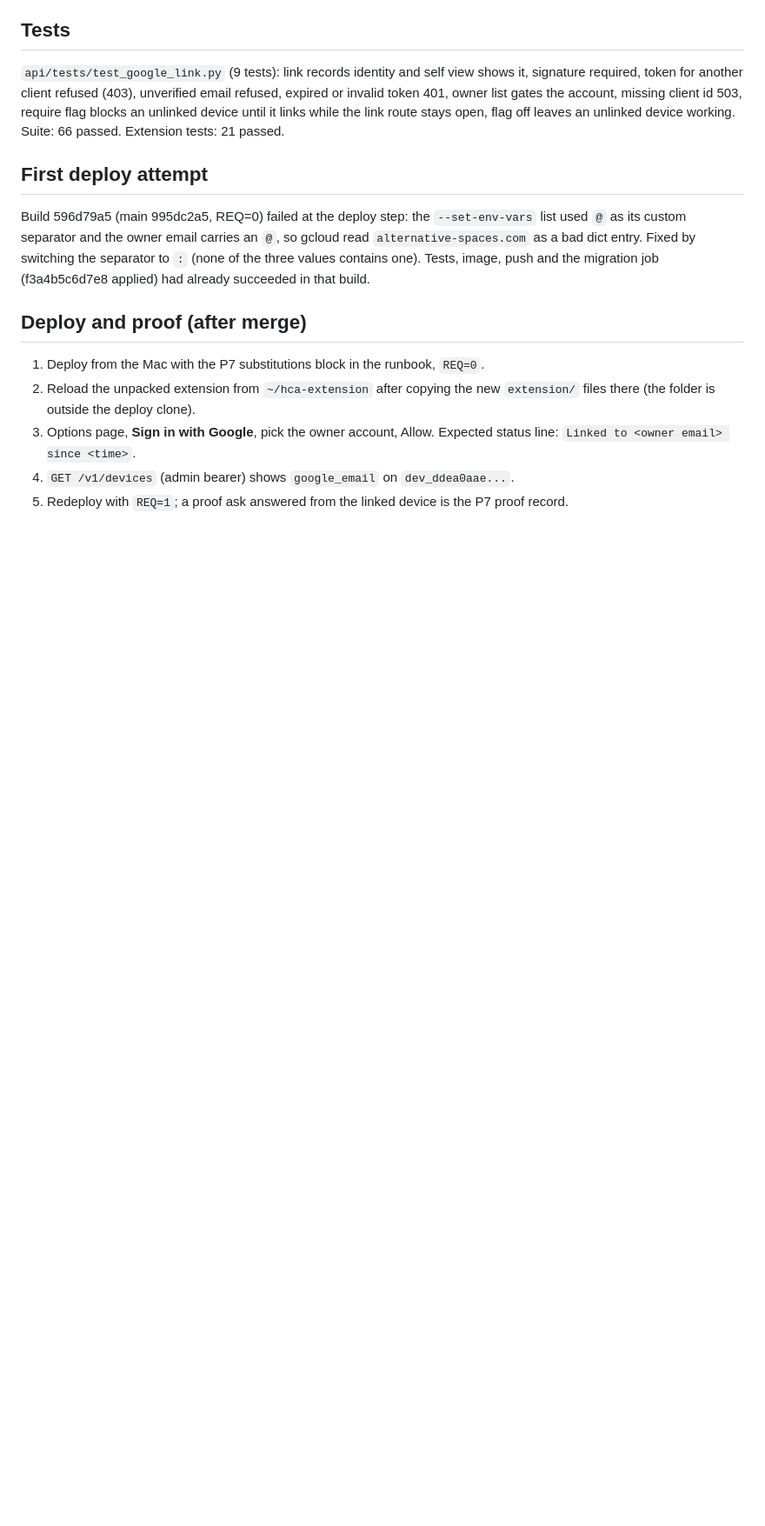
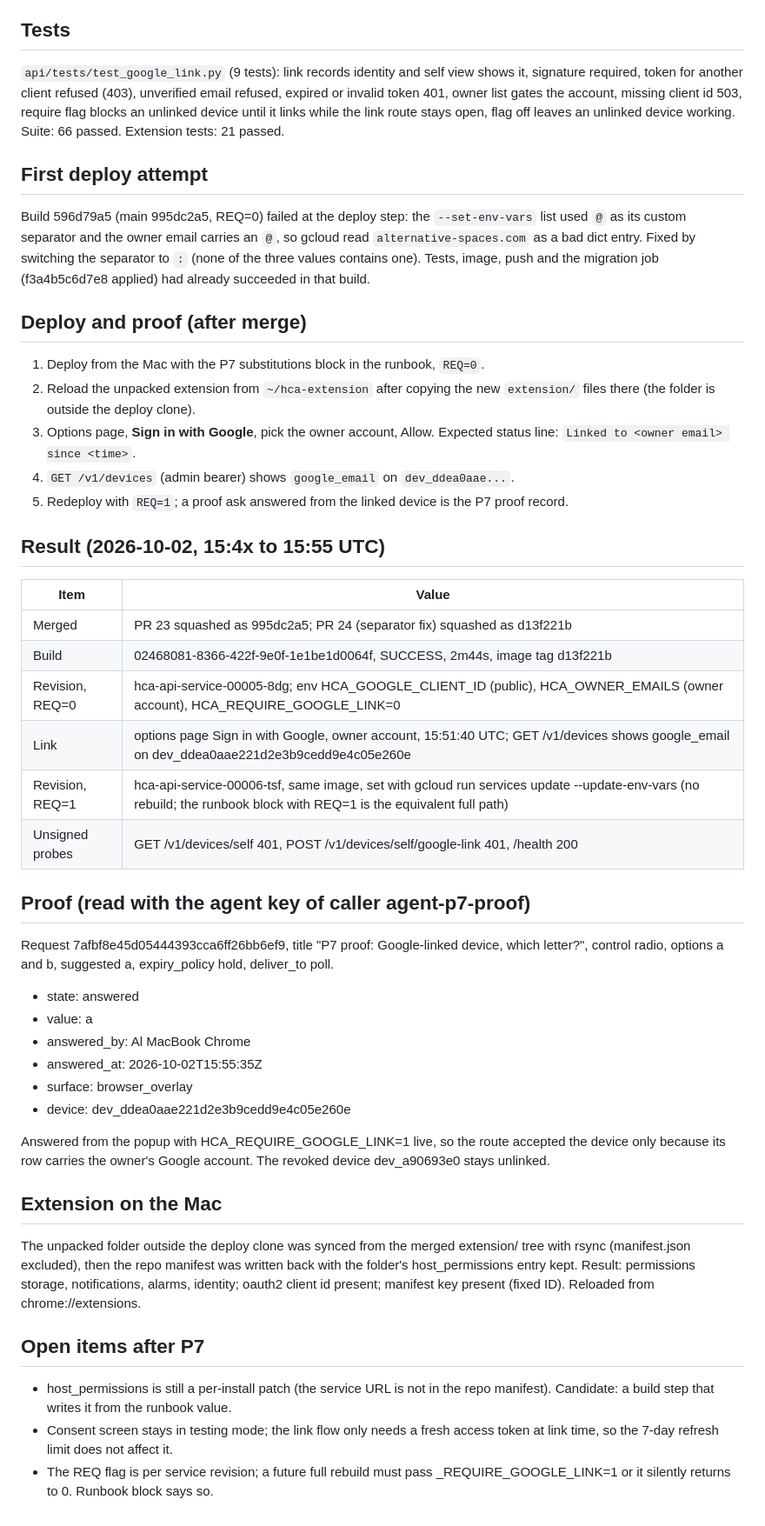
Before and after one commit to Alternative-Spaces-Inc/HCommAgent, a Markdown page: docs/deploys/2026-10-02_p7_google_signin.md, the part around the change. Shown at 87% size. Drawn GitHub-style; blank space fills up the shorter version.

Commit message:
HCA-P7 proof record: linked device answered 7afbf8e4 with the link requirement live

```diff
--- a/docs/deploys/2026-10-02_p7_google_signin.md
+++ b/docs/deploys/2026-10-02_p7_google_signin.md
@@ -73,3 +73,47 @@ already succeeded in that build.
    `dev_ddea0aae...`.
 5. Redeploy with `REQ=1`; a proof ask answered from the linked device is
    the P7 proof record.
+
+## Result (2026-10-02, 15:4x to 15:55 UTC)
+
+| Item | Value |
+| --- | --- |
+| Merged | PR 23 squashed as 995dc2a5; PR 24 (separator fix) squashed as d13f221b |
+| Build | 02468081-8366-422f-9e0f-1e1be1d0064f, SUCCESS, 2m44s, image tag d13f221b |
+| Revision, REQ=0 | hca-api-service-00005-8dg; env HCA_GOOGLE_CLIENT_ID (public), HCA_OWNER_EMAILS (owner account), HCA_REQUIRE_GOOGLE_LINK=0 |
+| Link | options page Sign in with Google, owner account, 15:51:40 UTC; GET /v1/devices shows google_email on dev_ddea0aae221d2e3b9cedd9e4c05e260e |
+| Revision, REQ=1 | hca-api-service-00006-tsf, same image, set with gcloud run services update --update-env-vars (no rebuild; the runbook block with REQ=1 is the equivalent full path) |
+| Unsigned probes | GET /v1/devices/self 401, POST /v1/devices/self/google-link 401, /health 200 |
+
+## Proof (read with the agent key of caller agent-p7-proof)
+
+Request 7afbf8e45d05444393cca6ff26bb6ef9, title "P7 proof: Google-linked device, which letter?", control radio, options a and b, suggested a, expiry_policy hold, deliver_to poll.
+
+- state: answered
+- value: a
+- answered_by: Al MacBook Chrome
+- answered_at: 2026-10-02T15:55:35Z
+- surface: browser_overlay
+- device: dev_ddea0aae221d2e3b9cedd9e4c05e260e
+
+Answered from the popup with HCA_REQUIRE_GOOGLE_LINK=1 live, so the route
+accepted the device only because its row carries the owner's Google
+account. The revoked device dev_a90693e0 stays unlinked.
+
+## Extension on the Mac
+
+The unpacked folder outside the deploy clone was synced from the merged
+extension/ tree with rsync (manifest.json excluded), then the repo manifest
+was written back with the folder's host_permissions entry kept. Result:
+permissions storage, notifications, alarms, identity; oauth2 client id
+present; manifest key present (fixed ID). Reloaded from chrome://extensions.
+
+## Open items after P7
+
+- host_permissions is still a per-install patch (the service URL is not in
+  the repo manifest). Candidate: a build step that writes it from the
+  runbook value.
+- Consent screen stays in testing mode; the link flow only needs a fresh
+  access token at link time, so the 7-day refresh limit does not affect it.
+- The REQ flag is per service revision; a future full rebuild must pass
+  _REQUIRE_GOOGLE_LINK=1 or it silently returns to 0. Runbook block says so.
```
Also changed, not shown: docs/runbooks/HCA_FIRST_DEPLOY.md (+2 -1 lines).
